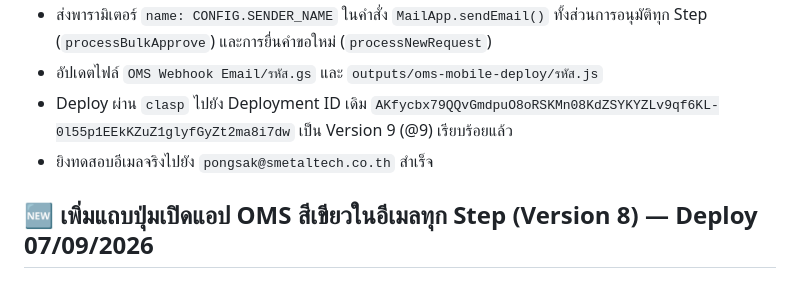
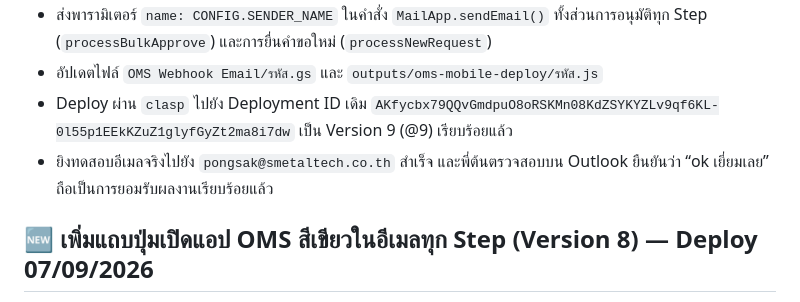
Before and after one commit to smetaltech25/ot-management-system, a Markdown page: DEV_HANDOVER.md, the part around the change. Drawn GitHub-style.

Commit message:
docs: record user acceptance of OMS email v9

```diff
--- a/DEV_HANDOVER.md
+++ b/DEV_HANDOVER.md
@@ -25,7 +25,7 @@
 * ส่งพารามิเตอร์ `name: CONFIG.SENDER_NAME` ในคำสั่ง `MailApp.sendEmail()` ทั้งส่วนการอนุมัติทุก Step (`processBulkApprove`) และการยื่นคำขอใหม่ (`processNewRequest`)
 * อัปเดตไฟล์ `OMS Webhook Email/รหัส.gs` และ `outputs/oms-mobile-deploy/รหัส.js`
 * Deploy ผ่าน `clasp` ไปยัง Deployment ID เดิม `AKfycbx79QQvGmdpuO8oRSKMn08KdZSYKYZLv9qf6KL-0l55p1EEkKZuZ1glyfGyZt2ma8i7dw` เป็น Version 9 (@9) เรียบร้อยแล้ว
-* ยิงทดสอบอีเมลจริงไปยัง `pongsak@smetaltech.co.th` สำเร็จ
+* ยิงทดสอบอีเมลจริงไปยัง `pongsak@smetaltech.co.th` สำเร็จ และพี่ต้นตรวจสอบบน Outlook ยืนยันว่า “ok เยี่ยมเลย” ถือเป็นการยอมรับผลงานเรียบร้อยแล้ว
 
 ## 🆕 เพิ่มแถบปุ่มเปิดแอป OMS สีเขียวในอีเมลทุก Step (Version 8) — Deploy 07/09/2026
 
```
